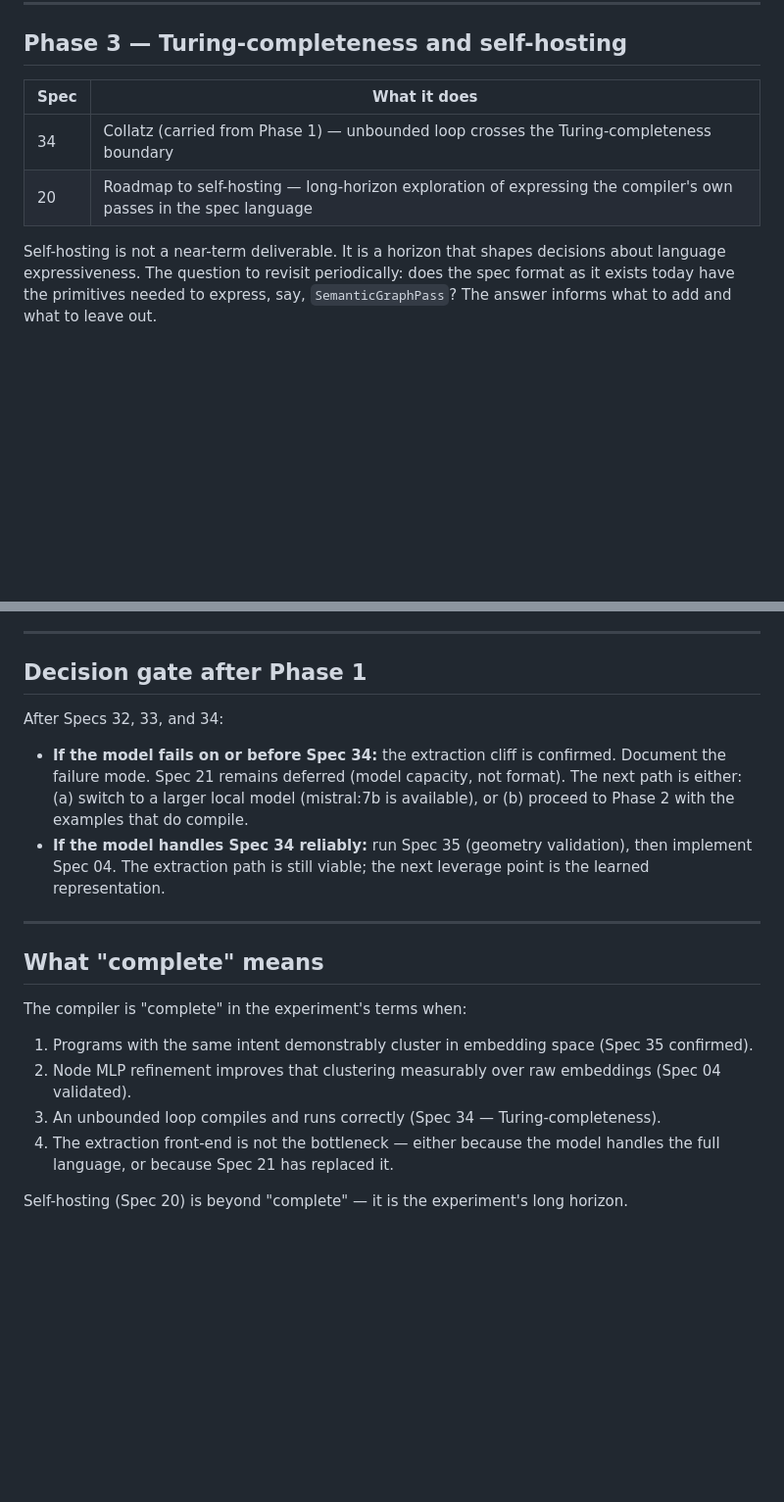
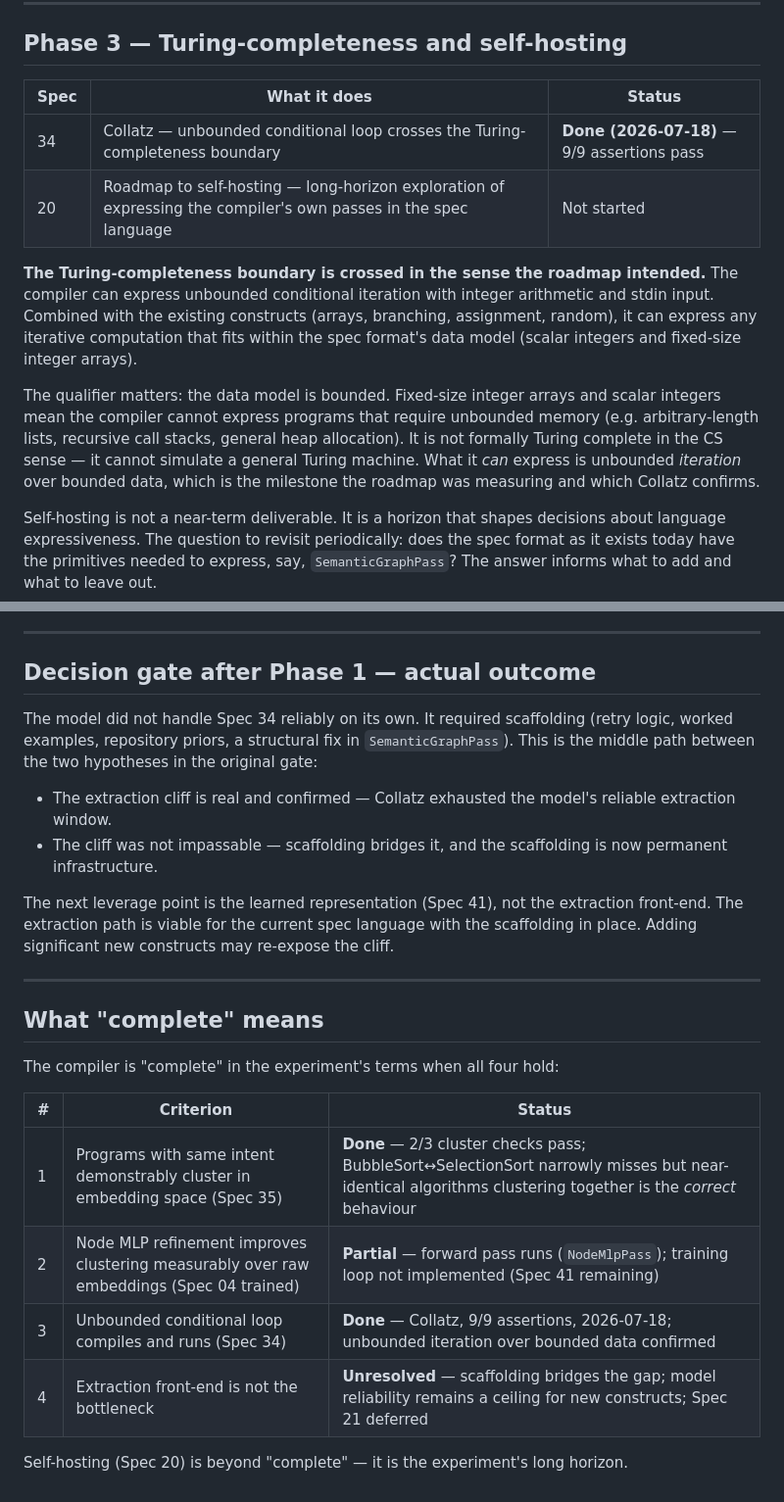
Before and after one commit to treytomes/specc, a Markdown page: specs/ROADMAP.md, 2 parts joined by grey strips. Shown at 98% size. Rendered like a GitHub page; blank space fills up the shorter version.

```diff
--- a/specs/ROADMAP.md
+++ b/specs/ROADMAP.md
@@ -41,10 +45,14 @@ Spec 35 produces a baseline. Spec 04 is only worth building if the baseline show
 
 ## Phase 3 — Turing-completeness and self-hosting
 
-| Spec | What it does |
-|------|-------------|
-| 34 | Collatz (carried from Phase 1) — unbounded loop crosses the Turing-completeness boundary |
-| 20 | Roadmap to self-hosting — long-horizon exploration of expressing the compiler's own passes in the spec language |
+| Spec | What it does | Status |
+|------|-------------|--------|
+| 34 | Collatz — unbounded conditional loop crosses the Turing-completeness boundary | **Done (2026-07-18)** — 9/9 assertions pass |
+| 20 | Roadmap to self-hosting — long-horizon exploration of expressing the compiler's own passes in the spec language | Not started |
+
+**The Turing-completeness boundary is crossed in the sense the roadmap intended.** The compiler can express unbounded conditional iteration with integer arithmetic and stdin input. Combined with the existing constructs (arrays, branching, assignment, random), it can express any iterative computation that fits within the spec format's data model (scalar integers and fixed-size integer arrays).
+
+The qualifier matters: the data model is bounded. Fixed-size integer arrays and scalar integers mean the compiler cannot express programs that require unbounded memory (e.g. arbitrary-length lists, recursive call stacks, general heap allocation). It is not formally Turing complete in the CS sense — it cannot simulate a general Turing machine. What it *can* express is unbounded *iteration* over bounded data, which is the milestone the roadmap was measuring and which Collatz confirms.
 
 Self-hosting is not a near-term deliverable. It is a horizon that shapes decisions about language expressiveness. The question to revisit periodically: does the spec format as it exists today have the primitives needed to express, say, `SemanticGraphPass`? The answer informs what to add and what to leave out.
 
@@ -66,22 +74,26 @@ Spec 21 remains the correct architectural direction. Its value scales with the g
 
 ---
 
-## Decision gate after Phase 1
+## Decision gate after Phase 1 — actual outcome
 
-After Specs 32, 33, and 34:
+The model did not handle Spec 34 reliably on its own. It required scaffolding (retry logic, worked examples, repository priors, a structural fix in `SemanticGraphPass`). This is the middle path between the two hypotheses in the original gate:
 
-- **If the model fails on or before Spec 34:** the extraction cliff is confirmed. Document the failure mode. Spec 21 remains deferred (model capacity, not format). The next path is either: (a) switch to a larger local model (mistral:7b is available), or (b) proceed to Phase 2 with the examples that do compile.
-- **If the model handles Spec 34 reliably:** run Spec 35 (geometry validation), then implement Spec 04. The extraction path is still viable; the next leverage point is the learned representation.
+- The extraction cliff is real and confirmed — Collatz exhausted the model's reliable extraction window.
+- The cliff was not impassable — scaffolding bridges it, and the scaffolding is now permanent infrastructure.
+
+The next leverage point is the learned representation (Spec 41), not the extraction front-end. The extraction path is viable for the current spec language with the scaffolding in place. Adding significant new constructs may re-expose the cliff.
 
 ---
 
 ## What "complete" means
 
-The compiler is "complete" in the experiment's terms when:
+The compiler is "complete" in the experiment's terms when all four hold:
 
-1. Programs with the same intent demonstrably cluster in embedding space (Spec 35 confirmed).
-2. Node MLP refinement improves that clustering measurably over raw embeddings (Spec 04 validated).
-3. An unbounded loop compiles and runs correctly (Spec 34 — Turing-completeness).
-4. The extraction front-end is not the bottleneck — either because the model handles the full language, or because Spec 21 has replaced it.
+| # | Criterion | Status |
+|---|-----------|--------|
+| 1 | Programs with same intent demonstrably cluster in embedding space (Spec 35) | **Done** — 2/3 cluster checks pass; BubbleSort↔SelectionSort narrowly misses but near-identical algorithms clustering together is the *correct* behaviour |
+| 2 | Node MLP refinement improves clustering measurably over raw embeddings (Spec 04 trained) | **Partial** — forward pass runs (`NodeMlpPass`); training loop not implemented (Spec 41 remaining) |
+| 3 | Unbounded conditional loop compiles and runs (Spec 34) | **Done** — Collatz, 9/9 assertions, 2026-07-18; unbounded iteration over bounded data confirmed |
+| 4 | Extraction front-end is not the bottleneck | **Unresolved** — scaffolding bridges the gap; model reliability remains a ceiling for new constructs; Spec 21 deferred |
 
 Self-hosting (Spec 20) is beyond "complete" — it is the experiment's long horizon.
```
Also changed, not shown: other parts of specs/ROADMAP.md (+22 -18 lines), CLAUDE.md (+10 -2 lines).
